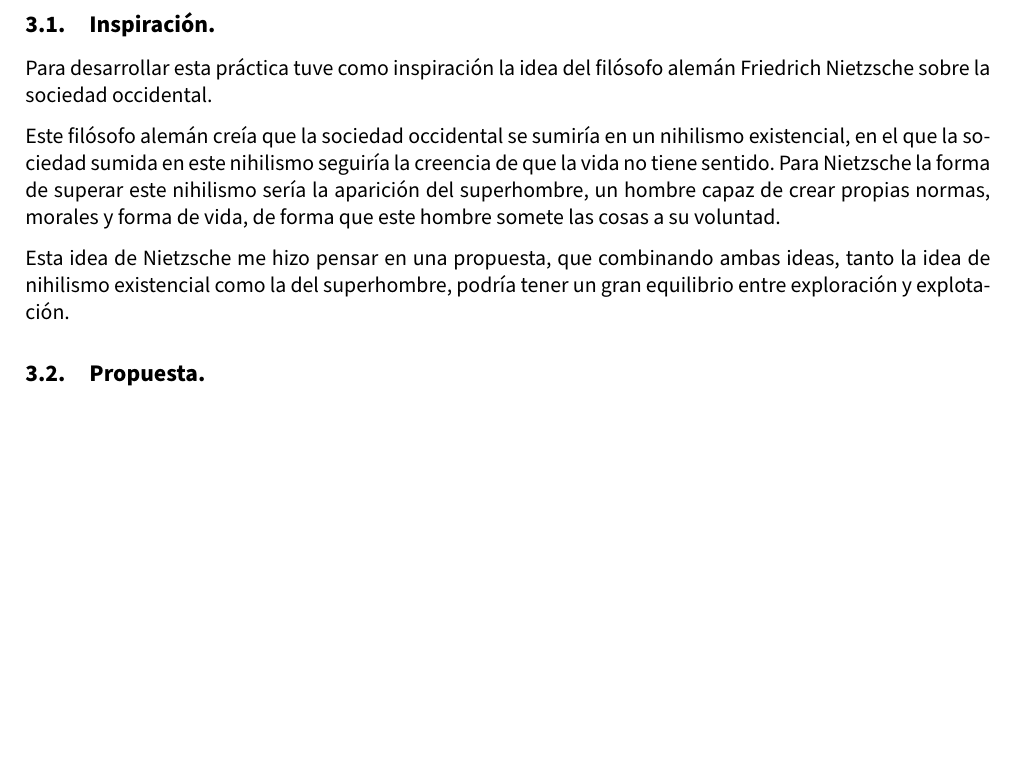
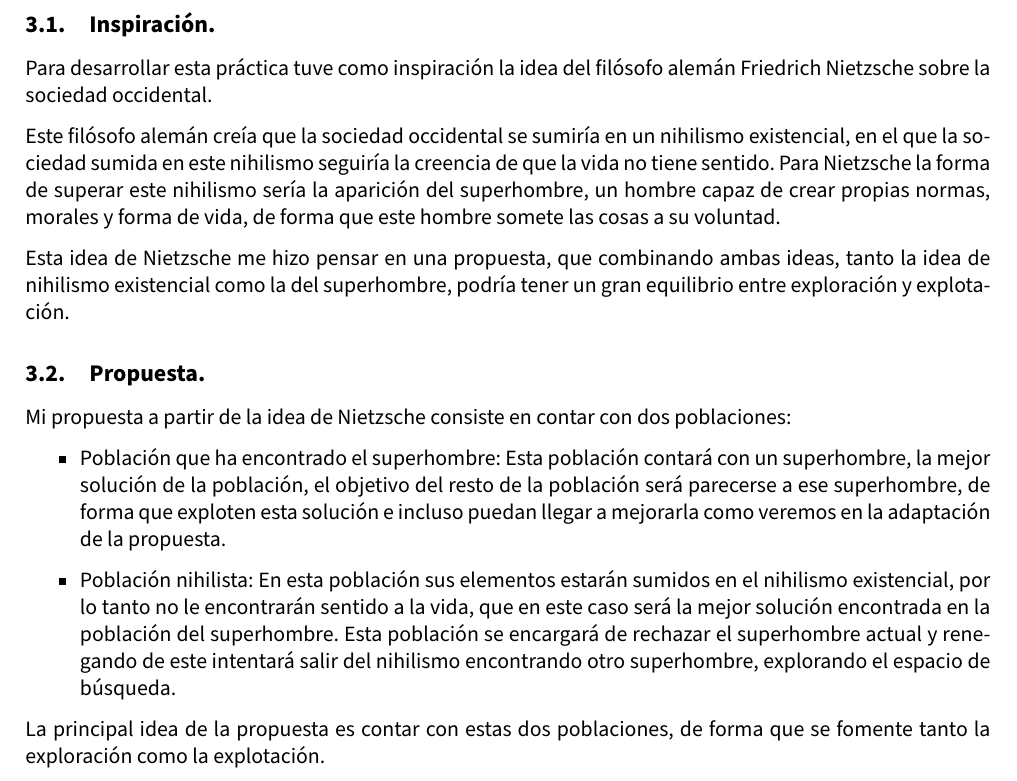
Before and after one commit to advy99/MH, a LaTeX document (memorias/p4/MH_practica4.tex): part of page 12 of 15 before the commit and part of page 12 of 16 after it, cut so that both start at the same text, the shorter picture padded with empty space. Compiled offline with pdfLaTeX.

Commit message:
seguimos con el PDF, añadimos propuesta, lo mismo lo expando un poco más

```diff
--- a/memorias/p4/MH_practica4.tex
+++ b/memorias/p4/MH_practica4.tex
@@ -546,6 +546,14 @@ Esta idea de Nietzsche me hizo pensar en una propuesta, que combinando ambas ide
 
 \subsection{Propuesta.}
 
+Mi propuesta a partir de la idea de Nietzsche consiste en contar con dos poblaciones:
+
+\begin{itemize}
+	\item Población que ha encontrado el superhombre: Esta población contará con un superhombre, la mejor solución de la población, el objetivo del resto de la población será parecerse a ese superhombre, de forma que exploten esta solución e incluso puedan llegar a mejorarla como veremos en la adaptación de la propuesta.
+	\item Población nihilista: En esta población sus elementos estarán sumidos en el nihilismo existencial, por lo tanto no le encontrarán sentido a la vida, que en este caso será la mejor solución encontrada en la población del superhombre. Esta población se encargará de rechazar el superhombre actual y renegando de este intentará salir del nihilismo encontrando otro superhombre, explorando el espacio de búsqueda.
+\end{itemize}
+
+La principal idea de la propuesta es contar con estas dos poblaciones, de forma que se fomente tanto la exploración como la explotación.
 
 \subsection{Implementación y adaptaciones de la propuesta.}
 
```
